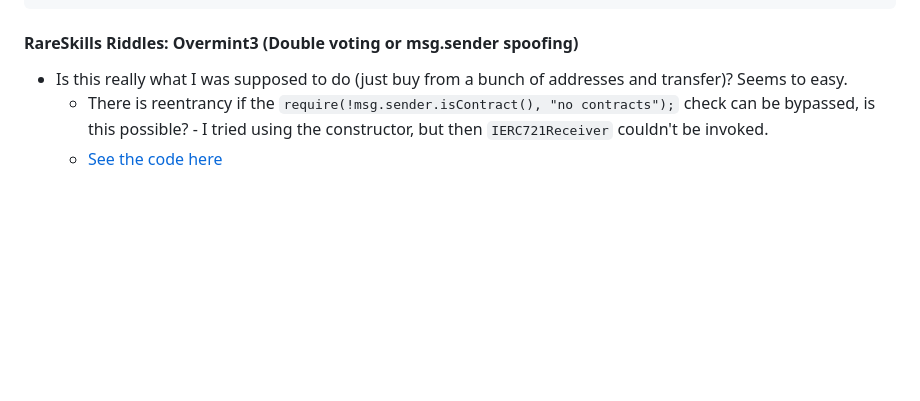
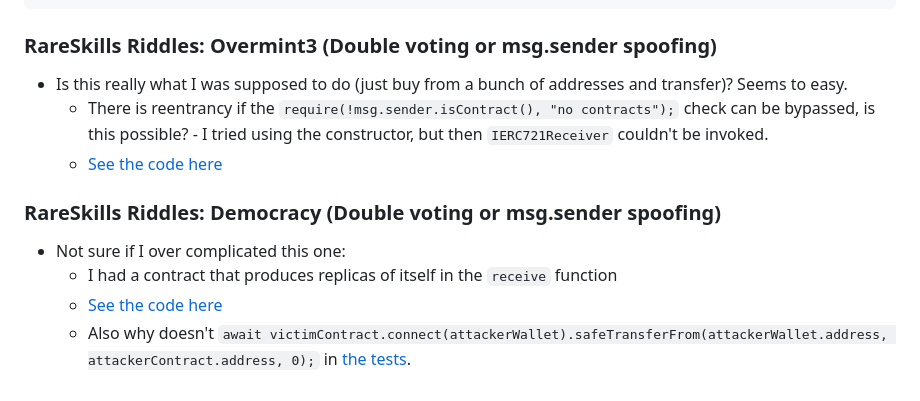
Before and after one commit to tommyrharper/rareskills-work, a Markdown page: week7/README.md, the part around the change printed below. Rendered like a GitHub page; blank space fills up the shorter version.

Commit message:
feat: Democracy complete

````diff
--- a/week7/README.md
+++ b/week7/README.md
@@ -55,8 +55,15 @@
     }
 ```
 
-#### RareSkills Riddles: Overmint3 (Double voting or msg.sender spoofing)
+### RareSkills Riddles: Overmint3 (Double voting or msg.sender spoofing)
 
 - Is this really what I was supposed to do (just buy from a bunch of addresses and transfer)? Seems to easy.
   - There is reentrancy if the `require(!msg.sender.isContract(), "no contracts");` check can be bypassed, is this possible? - I tried using the constructor, but then `IERC721Receiver` couldn't be invoked.
   - [See the code here](https://github.com/tommyrharper/solidity-riddles/blob/main/test/Overmint3.js)
+
+### RareSkills Riddles: Democracy (Double voting or msg.sender spoofing)
+
+- Not sure if I over complicated this one:
+  - I had a contract that produces replicas of itself in the `receive` function
+  - [See the code here](https://github.com/tommyrharper/solidity-riddles/blob/main/contracts/Democracy.sol)
+  - Also why doesn't `await victimContract.connect(attackerWallet).safeTransferFrom(attackerWallet.address, attackerContract.address, 0);` in [the tests](https://github.com/tommyrharper/solidity-riddles/blob/main/test/Democracy.js).
````
Also changed, not shown: other parts of week7/README.md (+3 -3 lines).
